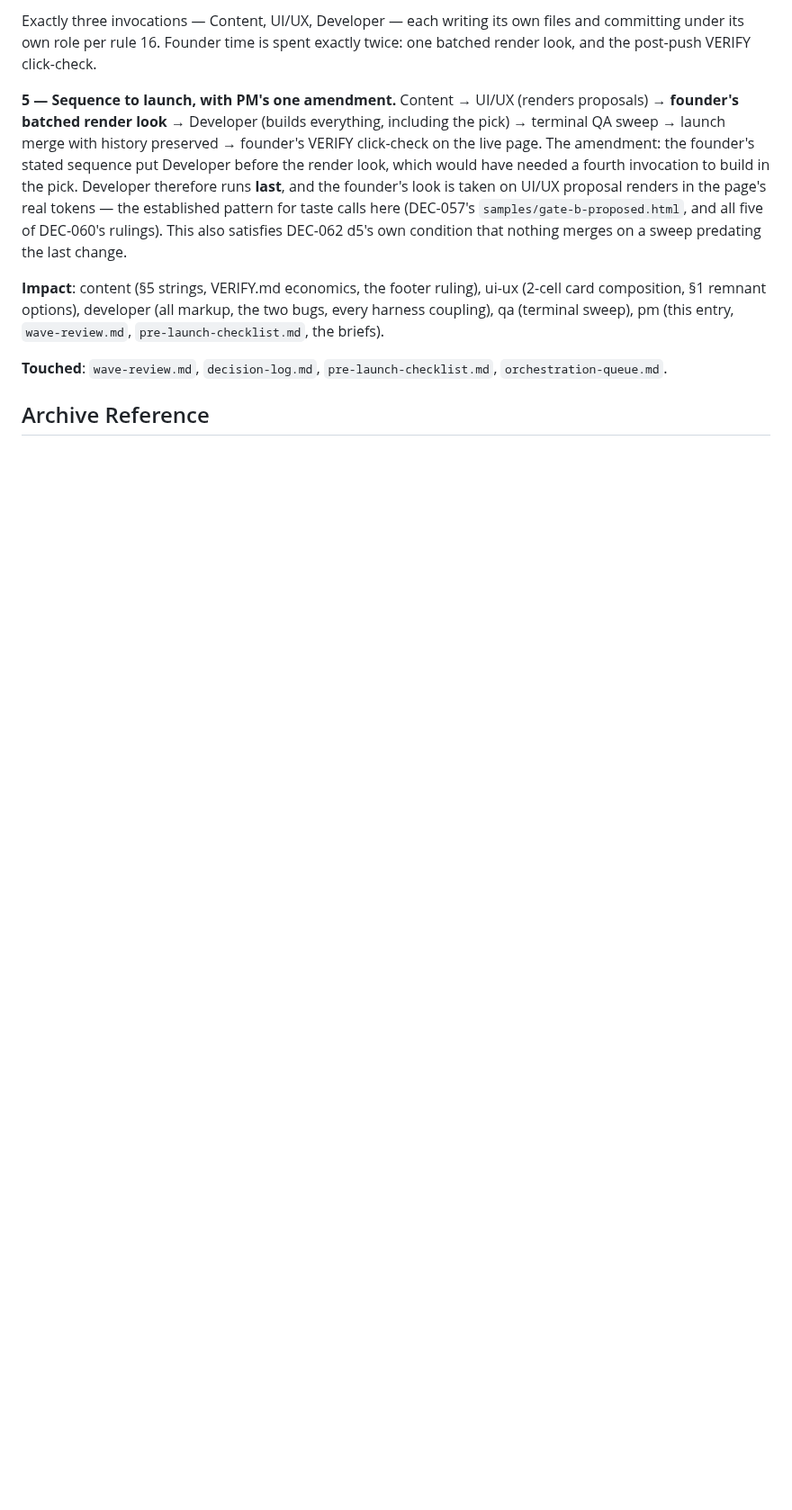
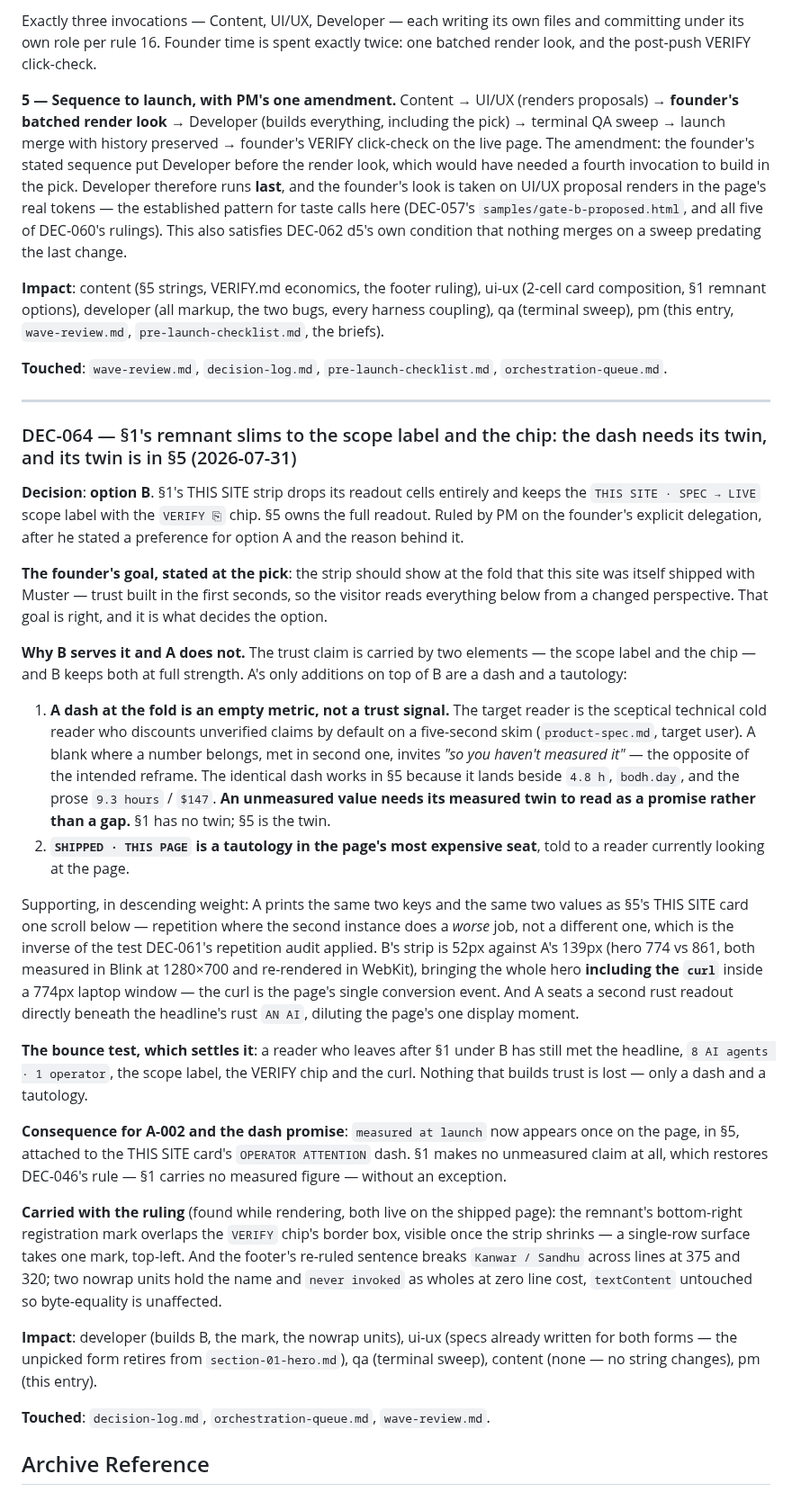
Before and after one commit to thinkArhant/muster-ai-site, a Markdown page: knowledge-base/decision-log.md, the part around the change. Shown at 90% size. Drawn GitHub-style; blank space fills up the shorter version.

Commit message:
pm: the hero keeps its trust claim and loses its empty metric
DEC-064. §1's THIS SITE strip slims to the scope label and the VERIFY chip;
§5 owns the full readout. The founder's goal — show at the fold that this site
is itself a measured Muster build — is carried by the label and the chip, which
option B keeps. What option A added was a dash and a tautology: an unmeasured
value needs its measured twin to read as a promise rather than a gap, and the
twin is in §5. The 87px it returns brings the whole hero, curl included, inside
a 774px laptop window.

```diff
--- a/knowledge-base/decision-log.md
+++ b/knowledge-base/decision-log.md
@@ -1438,5 +1438,60 @@ qa (terminal sweep), pm (this entry, `wave-review.md`, `pre-launch-checklist.md`
 **Touched**: `wave-review.md`, `decision-log.md`, `pre-launch-checklist.md`,
 `orchestration-queue.md`.
 
+---
+
+### DEC-064 — §1's remnant slims to the scope label and the chip: the dash needs its twin, and its twin is in §5 (2026-07-31)
+
+**Decision**: **option B**. §1's THIS SITE strip drops its readout cells entirely and keeps the
+`THIS SITE · SPEC → LIVE` scope label with the `VERIFY ⎘` chip. §5 owns the full readout. Ruled by
+PM on the founder's explicit delegation, after he stated a preference for option A and the reason
+behind it.
+
+**The founder's goal, stated at the pick**: the strip should show at the fold that this site was
+itself shipped with Muster — trust built in the first seconds, so the visitor reads everything
+below from a changed perspective. That goal is right, and it is what decides the option.
+
+**Why B serves it and A does not.** The trust claim is carried by two elements — the scope label
+and the chip — and B keeps both at full strength. A's only additions on top of B are a dash and a
+tautology:
+
+1. **A dash at the fold is an empty metric, not a trust signal.** The target reader is the
+   sceptical technical cold reader who discounts unverified claims by default on a five-second
+   skim (`product-spec.md`, target user). A blank where a number belongs, met in second one,
+   invites *"so you haven't measured it"* — the opposite of the intended reframe. The identical
+   dash works in §5 because it lands beside `4.8 h`, `bodh.day`, and the prose `9.3 hours` /
+   `$147`. **An unmeasured value needs its measured twin to read as a promise rather than a gap.**
+   §1 has no twin; §5 is the twin.
+2. **`SHIPPED · THIS PAGE` is a tautology in the page's most expensive seat**, told to a reader
+   currently looking at the page.
+
+Supporting, in descending weight: A prints the same two keys and the same two values as §5's THIS
+SITE card one scroll below — repetition where the second instance does a *worse* job, not a
+different one, which is the inverse of the test DEC-061's repetition audit applied. B's strip is
+52px against A's 139px (hero 774 vs 861, both measured in Blink at 1280×700 and re-rendered in
+WebKit), bringing the whole hero **including the `curl`** inside a 774px laptop window — the curl
+is the page's single conversion event. And A seats a second rust readout directly beneath the
+headline's rust `AN AI`, diluting the page's one display moment.
+
+**The bounce test, which settles it**: a reader who leaves after §1 under B has still met the
+headline, `8 AI agents · 1 operator`, the scope label, the VERIFY chip and the curl. Nothing that
+builds trust is lost — only a dash and a tautology.
+
+**Consequence for A-002 and the dash promise**: `measured at launch` now appears once on the page,
+in §5, attached to the THIS SITE card's `OPERATOR ATTENTION` dash. §1 makes no unmeasured claim at
+all, which restores DEC-046's rule — §1 carries no measured figure — without an exception.
+
+**Carried with the ruling** (found while rendering, both live on the shipped page): the remnant's
+bottom-right registration mark overlaps the `VERIFY` chip's border box, visible once the strip
+shrinks — a single-row surface takes one mark, top-left. And the footer's re-ruled sentence breaks
+`Kanwar / Sandhu` across lines at 375 and 320; two nowrap units hold the name and `never invoked`
+as wholes at zero line cost, `textContent` untouched so byte-equality is unaffected.
+
+**Impact**: developer (builds B, the mark, the nowrap units), ui-ux (specs already written for
+both forms — the unpicked form retires from `section-01-hero.md`), qa (terminal sweep), content
+(none — no string changes), pm (this entry).
+
+**Touched**: `decision-log.md`, `orchestration-queue.md`, `wave-review.md`.
+
 ## Archive Reference
 <!-- Older decisions archived in decision-log-archive.md -->
```
